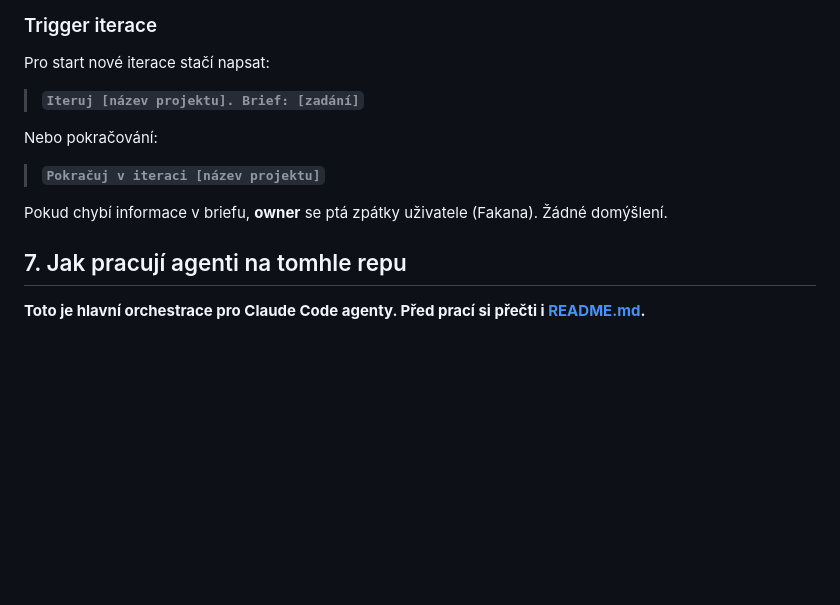
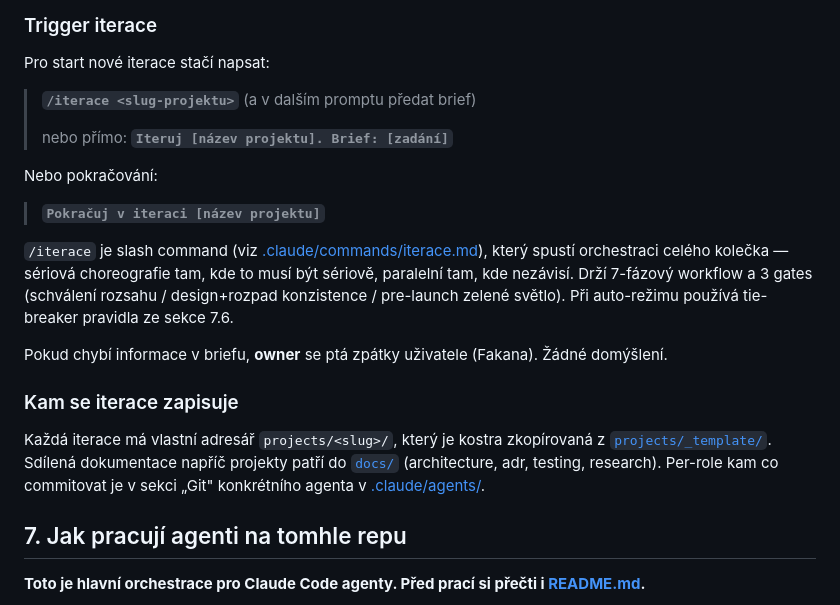
Before and after one commit to junkycoder/indigostudio.cz, a Markdown page: CLAUDE.md, the part around the change. Drawn GitHub-style; blank space fills up the shorter version.

```diff
--- a/CLAUDE.md
+++ b/CLAUDE.md
@@ -205,13 +205,21 @@ Owner brief → Legal risk check → PM(product) fit & kapacita → Finance fore
 
 Pro start nové iterace stačí napsat:
 
-> **`Iteruj [název projektu]. Brief: [zadání]`**
+> **`/iterace <slug-projektu>`** (a v dalším promptu předat brief)
+>
+> nebo přímo: **`Iteruj [název projektu]. Brief: [zadání]`**
 
 Nebo pokračování:
 
 > **`Pokračuj v iteraci [název projektu]`**
 
+`/iterace` je slash command (viz [.claude/commands/iterace.md](.claude/commands/iterace.md)), který spustí orchestraci celého kolečka — sériová choreografie tam, kde to musí být sériově, paralelní tam, kde nezávisí. Drží 7-fázový workflow a 3 gates (schválení rozsahu / design+rozpad konzistence / pre-launch zelené světlo). Při auto-režimu používá tie-breaker pravidla ze sekce 7.6.
+
 Pokud chybí informace v briefu, **owner** se ptá zpátky uživatele (Fakana). Žádné domýšlení.
+
+### Kam se iterace zapisuje
+
+Každá iterace má vlastní adresář `projects/<slug>/`, který je kostra zkopírovaná z [`projects/_template/`](projects/_template/). Sdílená dokumentace napříč projekty patří do [`docs/`](docs/) (architecture, adr, testing, research). Per-role kam co commitovat je v sekci „Git" konkrétního agenta v [.claude/agents/](.claude/agents/).
 
 ## 7. Jak pracují agenti na tomhle repu
 
```
Also changed, not shown: .claude/commands/iterace.md (added, +173 -0 lines).
